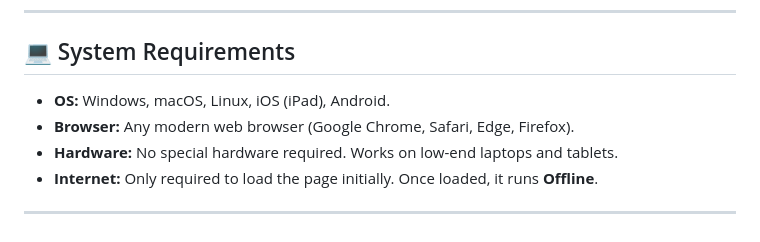
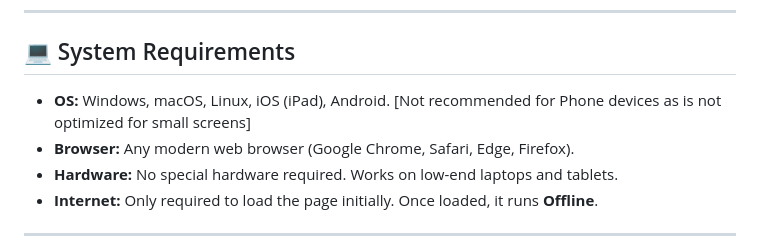
Before and after one commit to constantinosevag-rgb/YourGuitarGigPro, a Markdown page: README.md, the part around the change. Rendered like a GitHub page.

```diff
--- a/README.md
+++ b/README.md
@@ -60,7 +60,7 @@ YourGuitarGig runs entirely **Client-Side** in your browser.
 ---
 
 ## 💻 System Requirements
-* **OS:** Windows, macOS, Linux, iOS (iPad), Android.
+* **OS:** Windows, macOS, Linux, iOS (iPad), Android. [Not recommended for Phone devices as is not optimized for small screens]
 * **Browser:** Any modern web browser (Google Chrome, Safari, Edge, Firefox).
 * **Hardware:** No special hardware required. Works on low-end laptops and tablets.
 * **Internet:** Only required to load the page initially. Once loaded, it runs **Offline**.
```
